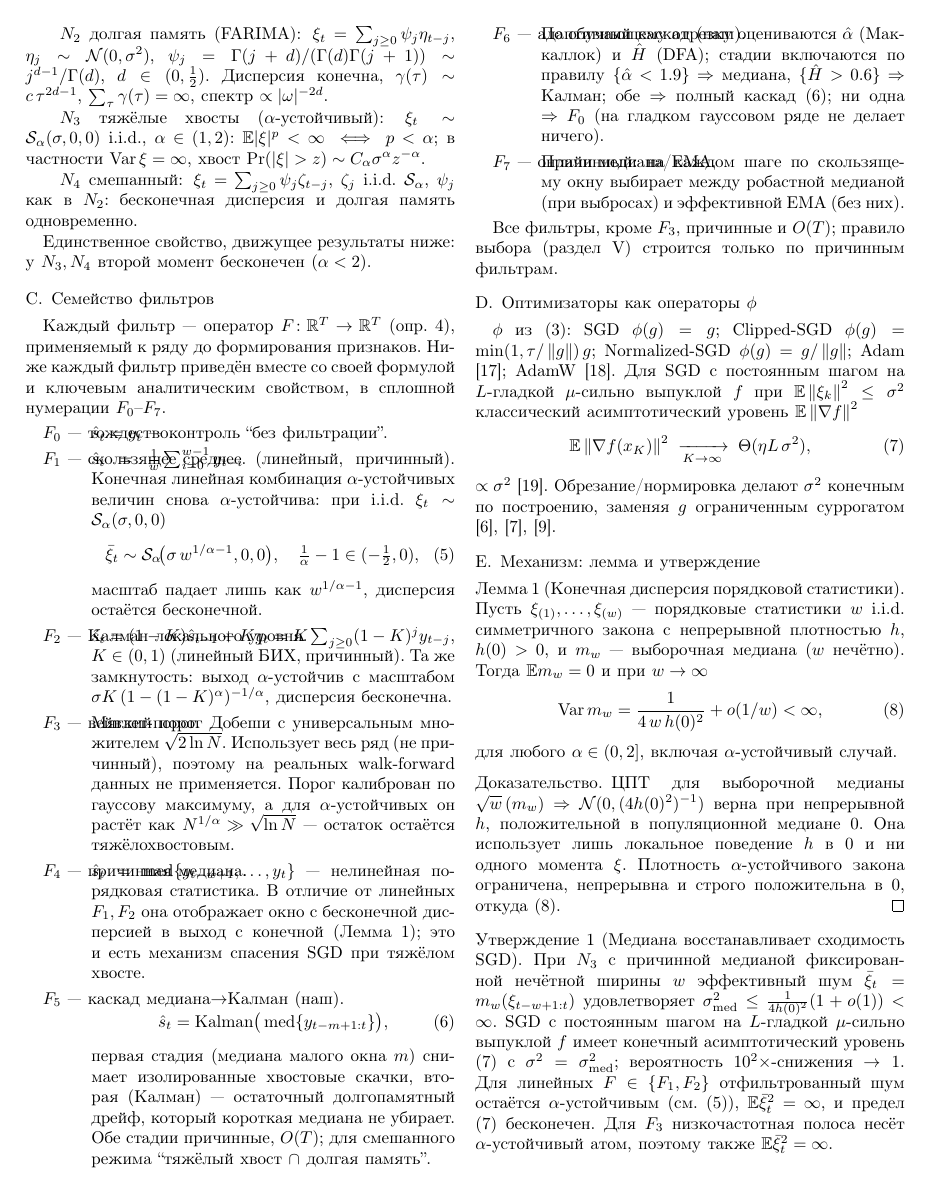
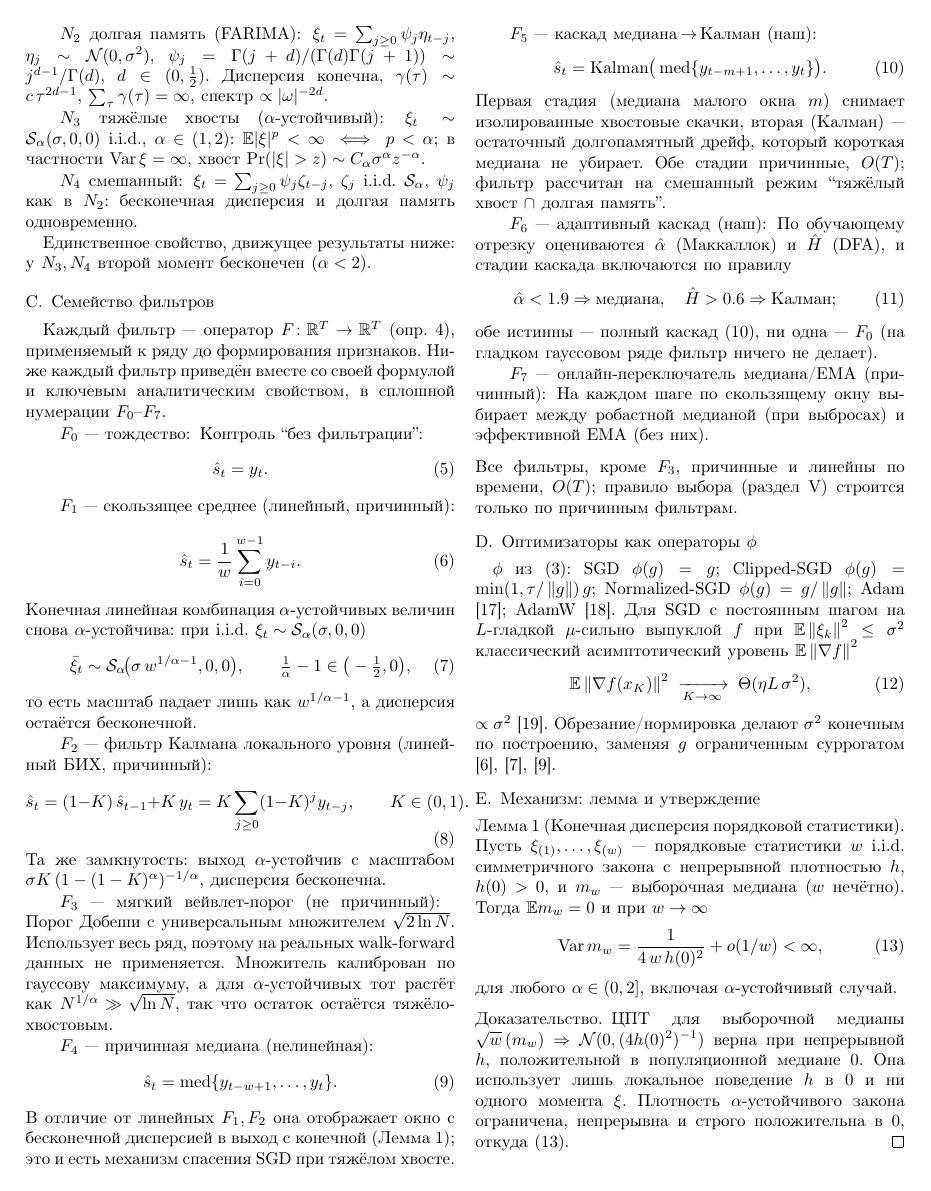
Before and after one commit to Poogee/momo_proj, a LaTeX paper (paper_ru.tex): page 3 of 8. Compiled offline with pdfLaTeX.

Commit message:
Fix broken filter math layout + heatmap; add A0 poster
- Filter family was a \description with long bold labels that overprinted
  the formulas in the narrow IEEE column (the "text on text" / "math on
  one line" breakage). Rewrote as run-in \paragraph* headers, each
  filter's formula on its own displayed line — clean and readable.
- Heatmap enlarged (taller, bigger annotations) so cells are legible.
- Added poster.tex / poster.pdf: A0 landscape, borderless 4-column
  red-header poster matching the linked template (Задача, фильтр-конвейер
  F0–F7, механизм + медианная лемма + каскад, эксперимент, results
  heatmap, (alpha,H)->filter rule, conclusions). Compiles with pdflatex.

paper_ru: 8 pages, no overfull boxes, no undefined refs.

Co-Authored-By: Claude Opus 4.8 (1M context) <noreply@anthropic.com>

```diff
--- a/paper_ru.tex
+++ b/paper_ru.tex
@@ -282,61 +282,75 @@ $\psi_j$ как в $N_2$: бесконечная дисперсия \emph{и} д
 приведён вместе со своей формулой и ключевым аналитическим свойством, в
 сплошной нумерации $F_0$--$F_7$.
 
-\begin{description}\setlength{\itemsep}{3pt}
-\item[$F_0$ --- тождество.] $\hat s_t=y_t$ --- контроль ``без фильтрации''.
+\paragraph*{$F_0$ --- тождество}
+Контроль ``без фильтрации'':
+\begin{equation}
+\hat s_t = y_t.
+\end{equation}
 
-\item[$F_1$ --- скользящее среднее.]
-$\hat s_t=\tfrac1w\sum_{i=0}^{w-1}y_{t-i}$ (линейный, причинный). Конечная
-линейная комбинация $\alpha$-устойчивых величин снова $\alpha$-устойчива:
-при i.i.d.\ $\xi_t\sim\Sstable(\sigma,0,0)$
+\paragraph*{$F_1$ --- скользящее среднее (линейный, причинный)}
 \begin{equation}
-\bar\xi_t\sim\Sstable\!\big(\sigma\,w^{1/\alpha-1},0,0\big),\quad
-\tfrac1\alpha-1\in(-\tfrac12,0),\label{eq:ma-scale}
+\hat s_t=\frac1w\sum_{i=0}^{w-1}y_{t-i}.
 \end{equation}
-масштаб падает лишь как $w^{1/\alpha-1}$, дисперсия остаётся бесконечной.
+Конечная линейная комбинация $\alpha$-устойчивых величин снова
+$\alpha$-устойчива: при i.i.d.\ $\xi_t\sim\Sstable(\sigma,0,0)$
+\begin{equation}
+\bar\xi_t\sim\Sstable\!\big(\sigma\,w^{1/\alpha-1},0,0\big),\qquad
+\tfrac1\alpha-1\in\big(-\tfrac12,0\big),\label{eq:ma-scale}
+\end{equation}
+то есть масштаб падает лишь как $w^{1/\alpha-1}$, а дисперсия остаётся
+бесконечной.
 
-\item[$F_2$ --- Калман локального уровня.]
-$\hat s_t=(1-K)\hat s_{t-1}+Ky_t=K\sum_{j\ge0}(1-K)^{j}y_{t-j}$,
-$K\in(0,1)$ (линейный БИХ, причинный). Та же замкнутость: выход
-$\alpha$-устойчив с масштабом $\sigma K\,(1-(1-K)^\alpha)^{-1/\alpha}$,
-дисперсия бесконечна.
+\paragraph*{$F_2$ --- фильтр Калмана локального уровня (линейный БИХ, причинный)}
+\begin{equation}
+\hat s_t=(1-K)\,\hat s_{t-1}+K\,y_t
+       =K\sum_{j\ge0}(1-K)^{j}y_{t-j},\qquad K\in(0,1).
+\end{equation}
+Та же замкнутость: выход $\alpha$-устойчив с масштабом
+$\sigma K\,(1-(1-K)^\alpha)^{-1/\alpha}$, дисперсия бесконечна.
 
-\item[$F_3$ --- вейвлет-порог.] Мягкий порог Добеши с универсальным
-множителем $\sqrt{2\ln N}$. Использует весь ряд (\emph{не причинный}),
-поэтому на реальных walk-forward данных не применяется. Порог калиброван
-по гауссову максимуму, а для $\alpha$-устойчивых он растёт как
-$N^{1/\alpha}\gg\sqrt{\ln N}$ --- остаток остаётся тяжёлохвостовым.
+\paragraph*{$F_3$ --- мягкий вейвлет-порог (не причинный)}
+Порог Добеши с универсальным множителем $\sqrt{2\ln N}$. Использует весь
+ряд, поэтому на реальных walk-forward данных не применяется. Множитель
+калиброван по гауссову максимуму, а для $\alpha$-устойчивых тот растёт
+как $N^{1/\alpha}\gg\sqrt{\ln N}$, так что остаток остаётся
+тяжёлохвостовым.
 
-\item[$F_4$ --- причинная медиана.]
-$\hat s_t=\med\{y_{t-w+1},\dots,y_t\}$ --- нелинейная порядковая
-статистика. В отличие от линейных $F_1,F_2$ она отображает окно с
-бесконечной дисперсией в выход с \emph{конечной}
-(Лемма~\ref{lem:median}); это и есть механизм спасения SGD при тяжёлом
-хвосте.
+\paragraph*{$F_4$ --- причинная медиана (нелинейная)}
+\begin{equation}
+\hat s_t=\med\{y_{t-w+1},\dots,y_t\}.
+\end{equation}
+В отличие от линейных $F_1,F_2$ она отображает окно с бесконечной
+дисперсией в выход с \emph{конечной} (Лемма~\ref{lem:median}); это и есть
+механизм спасения SGD при тяжёлом хвосте.
 
-\item[$F_5$ --- каскад медиана$\to$Калман (наш).]
+\paragraph*{$F_5$ --- каскад медиана\,$\to$\,Калман (наш)}
 \begin{equation}
-\hat s_t=\mathrm{Kalman}\big(\med\{y_{t-m+1:t}\}\big),\label{eq:cascade}
+\hat s_t=\mathrm{Kalman}\big(\med\{y_{t-m+1},\dots,y_t\}\big).
+\label{eq:cascade}
 \end{equation}
-первая стадия (медиана малого окна $m$) снимает изолированные хвостовые
+Первая стадия (медиана малого окна $m$) снимает изолированные хвостовые
 скачки, вторая (Калман) --- остаточный долгопамятный дрейф, который
-короткая медиана не убирает. Обе стадии причинные, $O(T)$; для смешанного
-режима ``тяжёлый хвост $\cap$ долгая память''.
+короткая медиана не убирает. Обе стадии причинные, $O(T)$; фильтр
+рассчитан на смешанный режим ``тяжёлый хвост $\cap$ долгая память''.
 
-\item[$F_6$ --- адаптивный каскад (наш).] По обучающему отрезку
-оцениваются $\hat\alpha$ (Маккаллок) и $\hat H$ (DFA); стадии включаются
-по правилу $\{\hat\alpha<1.9\}\Rightarrow$ медиана,
-$\{\hat H>0.6\}\Rightarrow$ Калман; обе $\Rightarrow$ полный каскад
-\eqref{eq:cascade}; ни одна $\Rightarrow$ $F_0$ (на гладком гауссовом
-ряде не делает ничего).
+\paragraph*{$F_6$ --- адаптивный каскад (наш)}
+По обучающему отрезку оцениваются $\hat\alpha$ (Маккаллок) и $\hat H$
+(DFA), и стадии каскада включаются по правилу
+\begin{equation}
+\hat\alpha<1.9\Rightarrow\text{медиана},\quad
+\hat H>0.6\Rightarrow\text{Калман};
+\end{equation}
+обе истинны --- полный каскад \eqref{eq:cascade}, ни одна --- $F_0$ (на
+гладком гауссовом ряде фильтр ничего не делает).
 
-\item[$F_7$ --- онлайн медиана/EMA.] Причинный: на каждом шаге по
-скользящему окну выбирает между робастной медианой (при выбросах) и
-эффективной EMA (без них).
-\end{description}
+\paragraph*{$F_7$ --- онлайн-переключатель медиана/EMA (причинный)}
+На каждом шаге по скользящему окну выбирает между робастной медианой
+(при выбросах) и эффективной EMA (без них).
 
-Все фильтры, кроме $F_3$, причинные и $O(T)$; правило выбора (раздел~V)
-строится только по причинным фильтрам.
+\medskip\noindent
+Все фильтры, кроме $F_3$, причинные и линейны по времени, $O(T)$;
+правило выбора (раздел~V) строится только по причинным фильтрам.
 
 \subsection{Оптимизаторы как операторы $\phi$}
 $\phi$ из (\ref{eq:step}): SGD $\phi(g)=g$; Clipped-SGD
```
Also changed, not shown: DECISIONS.md (+14 -0 lines), poster.tex (added, +165 -0 lines), figures/new_datasets_heatmap.pdf, paper_ru.pdf, poster.pdf (added), 2 other files.
